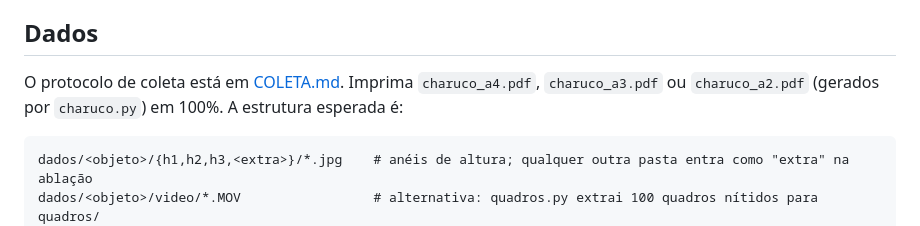
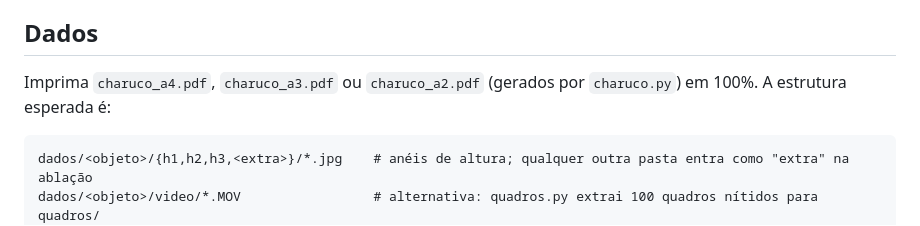
Before and after one commit to LuizGuilhermeNascimento/mo446-trabalhos, a Markdown page: trabalho-2/README.md, the part around the change. GitHub-like rendering.

Commit message:
Remove COLETA.md
Co-Authored-By: Claude Opus 5.5 <noreply@anthropic.com>
Claude-Session: https://claude.ai/code/session_01Qg1cBhzEfvPbPEaJo7kHLT

````diff
--- a/trabalho-2/README.md
+++ b/trabalho-2/README.md
@@ -23,7 +23,7 @@ JOBS=8 ./instalar_openmvs.sh   # também compila uma OpenCV 4.12 mínima, porque
 
 ## Dados
 
-O protocolo de coleta está em [COLETA.md](COLETA.md). Imprima `charuco_a4.pdf`, `charuco_a3.pdf` ou `charuco_a2.pdf` (gerados por `charuco.py`) em 100%. A estrutura esperada é:
+Imprima `charuco_a4.pdf`, `charuco_a3.pdf` ou `charuco_a2.pdf` (gerados por `charuco.py`) em 100%. A estrutura esperada é:
 
 ```
 dados/<objeto>/{h1,h2,h3,<extra>}/*.jpg    # anéis de altura; qualquer outra pasta entra como "extra" na ablação
````
Also changed, not shown: trabalho-2/COLETA.md (deleted, +0 -59 lines).
